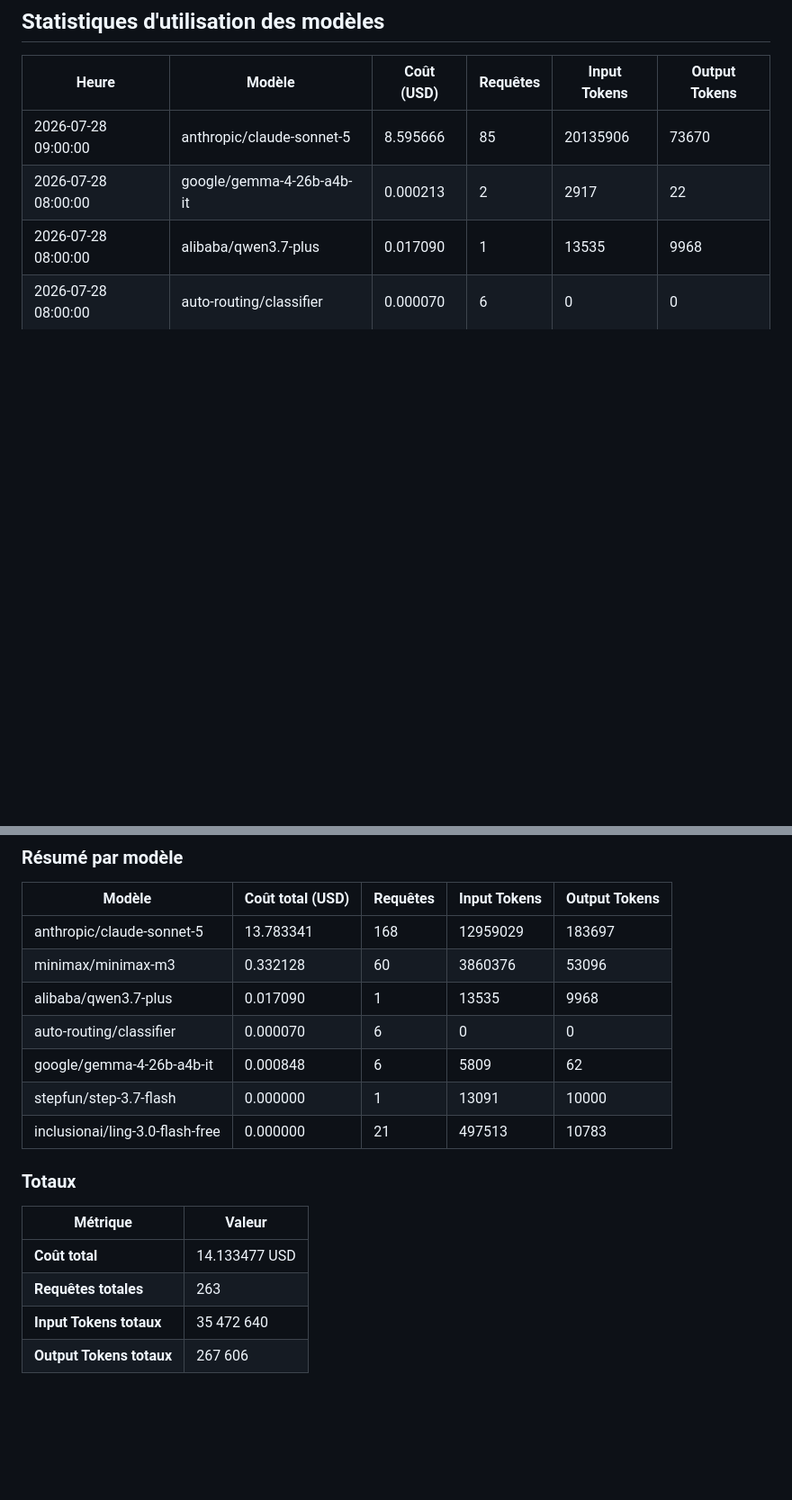
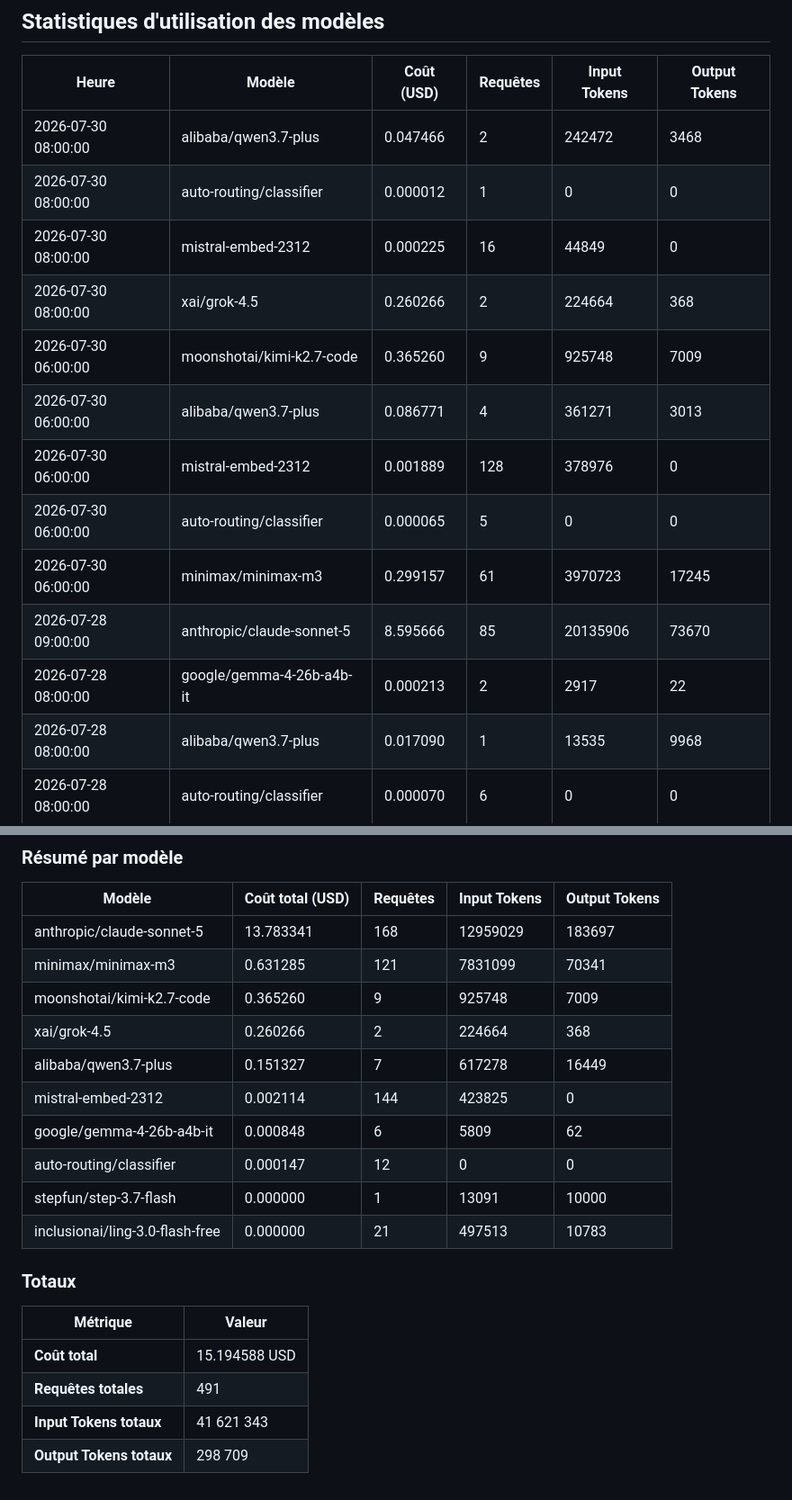
Before and after one commit to adrienaury/vibecoding, a Markdown page: IRRViz/README.md, 2 parts joined by grey strips. Shown at 90% size. Rendered like a GitHub page; blank space fills up the shorter version.

Commit message:
docs(irrviz): update readme

```diff
--- a/IRRViz/README.md
+++ b/IRRViz/README.md
@@ -49,6 +49,15 @@ Le proxy n'autorise que les domaines `query1.finance.yahoo.com` et `query2.finan
 
 | Heure | Modèle | Coût (USD) | Requêtes | Input Tokens | Output Tokens |
 |-------|--------|-----------|----------|-------------|---------------|
+| 2026-07-30 08:00:00 | alibaba/qwen3.7-plus | 0.047466 | 2 | 242472 | 3468 |
+| 2026-07-30 08:00:00 | auto-routing/classifier | 0.000012 | 1 | 0 | 0 |
+| 2026-07-30 08:00:00 | mistral-embed-2312 | 0.000225 | 16 | 44849 | 0 |
+| 2026-07-30 08:00:00 | xai/grok-4.5 | 0.260266 | 2 | 224664 | 368 |
+| 2026-07-30 06:00:00 | moonshotai/kimi-k2.7-code | 0.365260 | 9 | 925748 | 7009 |
+| 2026-07-30 06:00:00 | alibaba/qwen3.7-plus | 0.086771 | 4 | 361271 | 3013 |
+| 2026-07-30 06:00:00 | mistral-embed-2312 | 0.001889 | 128 | 378976 | 0 |
+| 2026-07-30 06:00:00 | auto-routing/classifier | 0.000065 | 5 | 0 | 0 |
+| 2026-07-30 06:00:00 | minimax/minimax-m3 | 0.299157 | 61 | 3970723 | 17245 |
 | 2026-07-28 09:00:00 | anthropic/claude-sonnet-5 | 8.595666 | 85 | 20135906 | 73670 |
 | 2026-07-28 08:00:00 | google/gemma-4-26b-a4b-it | 0.000213 | 2 | 2917 | 22 |
 | 2026-07-28 08:00:00 | alibaba/qwen3.7-plus | 0.017090 | 1 | 13535 | 9968 |
@@ -65,10 +74,13 @@ Le proxy n'autorise que les domaines `query1.finance.yahoo.com` et `query2.finan
 | Modèle | Coût total (USD) | Requêtes | Input Tokens | Output Tokens |
 |--------|-----------------|----------|-------------|---------------|
 | anthropic/claude-sonnet-5 | 13.783341 | 168 | 12959029 | 183697 |
-| minimax/minimax-m3 | 0.332128 | 60 | 3860376 | 53096 |
-| alibaba/qwen3.7-plus | 0.017090 | 1 | 13535 | 9968 |
-| auto-routing/classifier | 0.000070 | 6 | 0 | 0 |
+| minimax/minimax-m3 | 0.631285 | 121 | 7831099 | 70341 |
+| moonshotai/kimi-k2.7-code | 0.365260 | 9 | 925748 | 7009 |
+| xai/grok-4.5 | 0.260266 | 2 | 224664 | 368 |
+| alibaba/qwen3.7-plus | 0.151327 | 7 | 617278 | 16449 |
+| mistral-embed-2312 | 0.002114 | 144 | 423825 | 0 |
 | google/gemma-4-26b-a4b-it | 0.000848 | 6 | 5809 | 62 |
+| auto-routing/classifier | 0.000147 | 12 | 0 | 0 |
 | stepfun/step-3.7-flash | 0.000000 | 1 | 13091 | 10000 |
 | inclusionai/ling-3.0-flash-free | 0.000000 | 21 | 497513 | 10783 |
 
@@ -76,7 +88,7 @@ Le proxy n'autorise que les domaines `query1.finance.yahoo.com` et `query2.finan
 
 | Métrique | Valeur |
 |----------|--------|
-| **Coût total** | 14.133477 USD |
-| **Requêtes totales** | 263 |
-| **Input Tokens totaux** | 35 472 640 |
-| **Output Tokens totaux** | 267 606 |
+| **Coût total** | 15.194588 USD |
+| **Requêtes totales** | 491 |
+| **Input Tokens totaux** | 41 621 343 |
+| **Output Tokens totaux** | 298 709 |
```
